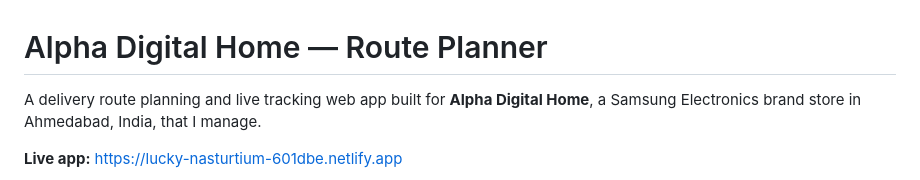
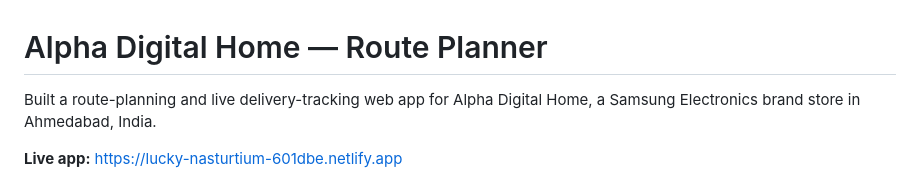
Before and after one commit to Kavish72010/adh-route-planner, a Markdown page: README.md, the part around the change. Drawn GitHub-style.

Commit message:
Update project description

```diff
--- a/README.md
+++ b/README.md
@@ -1,6 +1,6 @@
  # Alpha Digital Home — Route Planner
 
-A delivery route planning and live tracking web app built for **Alpha Digital Home**, a Samsung Electronics brand store in Ahmedabad, India, that I manage.
+Built a route-planning and live delivery-tracking web app for Alpha Digital Home, a Samsung Electronics brand store in Ahmedabad, India.
 
 **Live app:** https://lucky-nasturtium-601dbe.netlify.app
 
```
